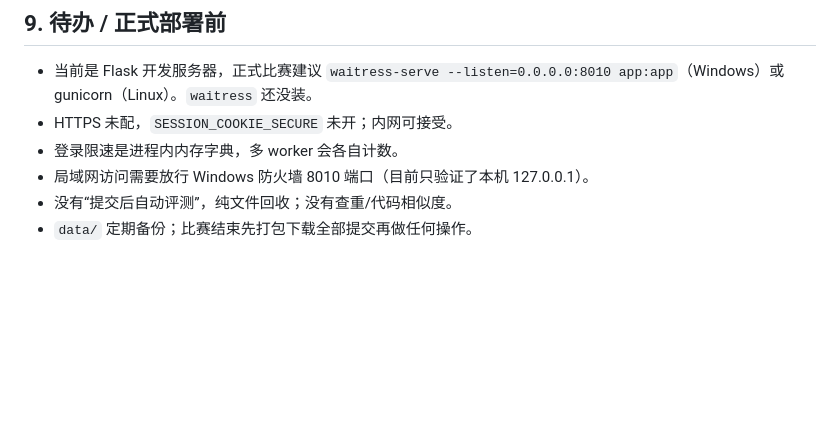
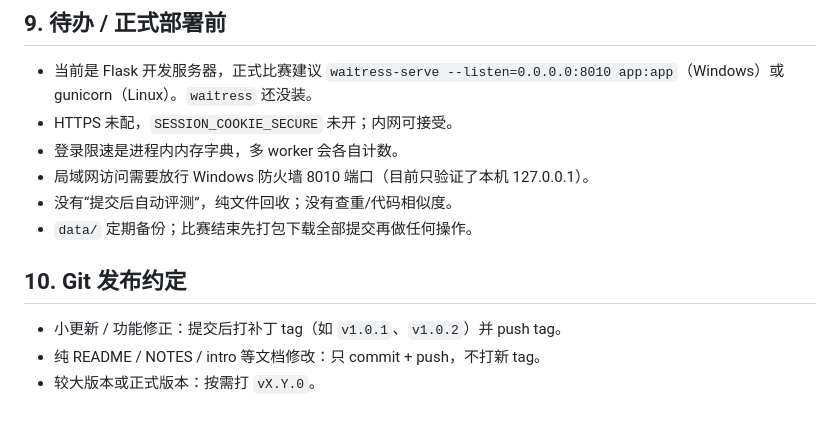
Before and after one commit to qwaszxopklnmso/test_CSP_filemanager, a Markdown page: NOTES.md, the part around the change. Drawn GitHub-style; blank space fills up the shorter version.

Commit message:
docs: record git release tagging convention

```diff
--- a/NOTES.md
+++ b/NOTES.md
@@ -147,3 +147,9 @@ rm /mnt/e/CSPhtmltst/_init_check.py
 - 局域网访问需要放行 Windows 防火墙 8010 端口（目前只验证了本机 127.0.0.1）。
 - 没有“提交后自动评测”，纯文件回收；没有查重/代码相似度。
 - `data/` 定期备份；比赛结束先打包下载全部提交再做任何操作。
+
+## 10. Git 发布约定
+
+- 小更新 / 功能修正：提交后打补丁 tag（如 `v1.0.1`、`v1.0.2`）并 push tag。
+- 纯 README / NOTES / intro 等文档修改：只 commit + push，不打新 tag。
+- 较大版本或正式版本：按需打 `vX.Y.0`。
```
